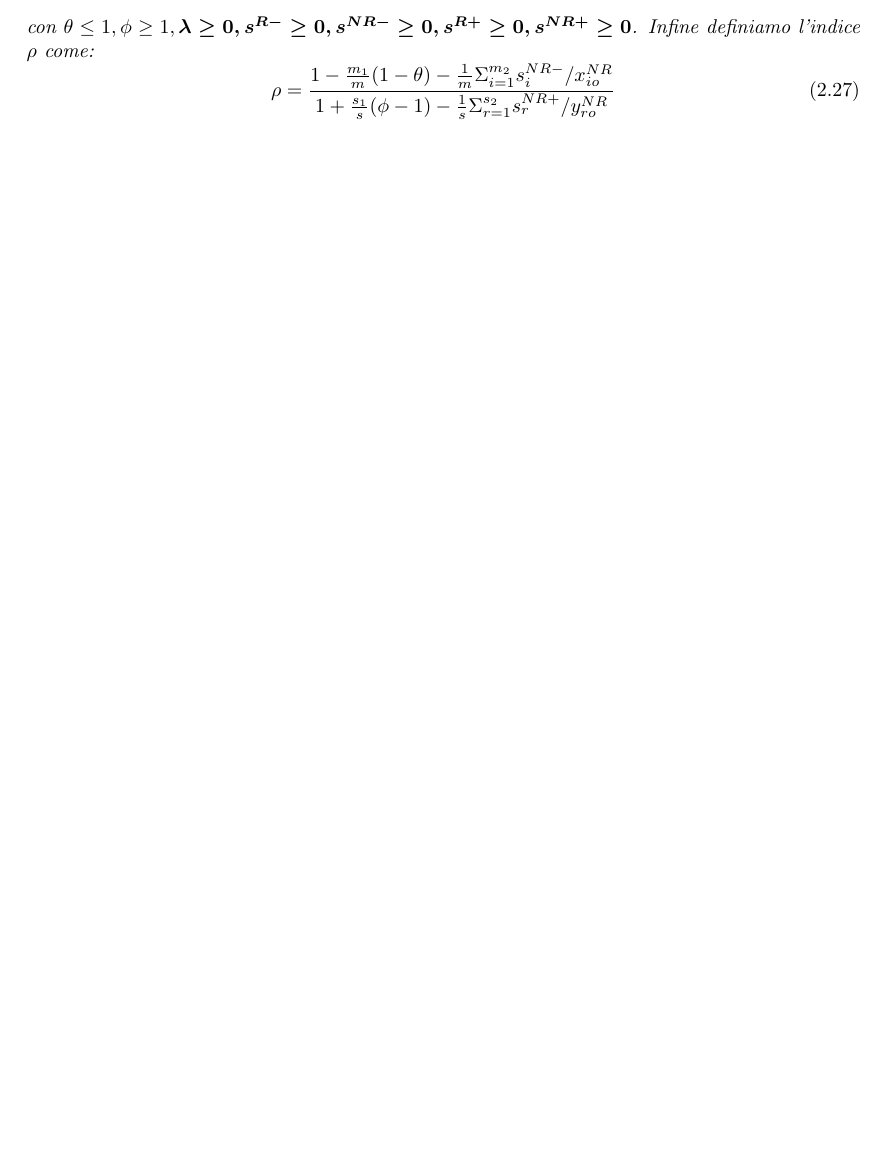
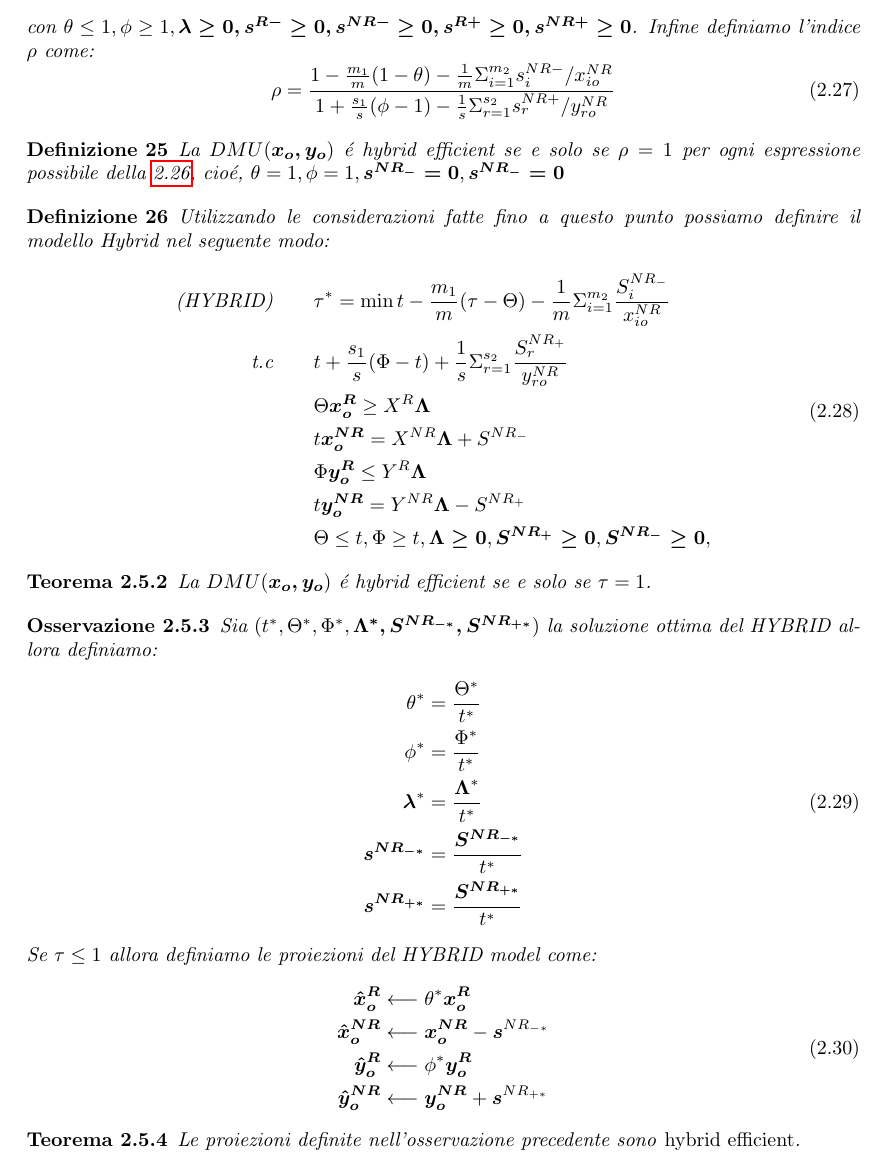
Before and after one commit to SirDaniel88/tesi, a LaTeX document (La Tesi/TesiDaniele.tex, which reads La Tesi/MetodiTest.tex): part of page 10 of 10, cut so that both start at the same text, the shorter picture padded with empty space. Compiled offline with pdfLaTeX.

Commit message:
TODO pagina 142 scomposizione delle inefficienza

```diff
--- a/La Tesi/MetodiTest.tex
+++ b/La Tesi/MetodiTest.tex
@@ -296,3 +296,43 @@ Infine definiamo l'indice $\rho$ come:
 \rho = \frac{1 - \frac{m_{1}}{m}(1 - \theta) - \frac{1}{m}\Sigma^{m_{2}}_{i=1} s^{NR-}_{i} / x_{io}^{NR}}{1 + \frac{s_{1}}{s}(\phi - 1) - \frac{1}{s}\Sigma^{s_{2}}_{r=1} s^{NR+}_{r} / y_{ro}^{NR}}
 \end{equation}
 \end{oss}
+\begin{definiz}
+La $DMU(\boldsymbol{x_{o},y_{o}})$ \'e hybrid efficient se e solo se $\rho = 1$ per ogni espressione possibile della \ref{EQ:hybrid}, cio\'e, $ \theta = 1, \phi = 1, \boldsymbol{s^{NR_{-}} = 0} , \boldsymbol{s^{NR_{-}} = 0}$
+\end{definiz}
+\begin{definiz} Utilizzando le considerazioni fatte fino a questo punto possiamo definire il modello Hybrid nel seguente modo:
+\begin{equation}
+\begin{split}
+\text{(HYBRID)} \qquad & \tau^* = \min t - \frac{m_1}{m}(\tau - \Theta) - \frac{1}{m} \Sigma^{m_2}_{i = 1} \frac{S^{NR_{-}}_{i}}{x^{NR}_{io}} \\
+\text{t.c} \qquad & t + \frac{s_1}{s}(\Phi - t) + \frac{1}{s} \Sigma^{s_2}_{r = 1} \frac{S^{NR_{+}}_{r}}{y^{NR}_{ro}} \\
+& \Theta\boldsymbol{x^{R}_o} \geq X^R \boldsymbol{\Lambda} \\
+& t\boldsymbol{x^{NR}_o} = X^{NR}\boldsymbol{\Lambda} + S^{NR_{-}}\\
+& \Phi\boldsymbol{y^{R}_o} \leq Y^R \boldsymbol{\Lambda} \\
+& t\boldsymbol{y^{NR}_o} = Y^{NR}\boldsymbol{\Lambda} - S^{NR_{+}}\\
+& \Theta \leq t, \Phi \geq t, \boldsymbol{\Lambda \geq 0}, \boldsymbol{S^{NR_{+}} \geq 0}, \boldsymbol{S^{NR_{-}} \geq 0},
+\end{split}
+\end{equation}
+\end{definiz}
+\begin{teor} La $DMU(\boldsymbol{x_o, y_o})$ \'e hybrid efficient se e solo se $\tau = 1$.
+\end{teor}
+\begin{oss} Sia $(t^*, \Theta^*, \Phi^*, \boldsymbol{\Lambda^*, S^{NR_{-*}}, S^{NR_{+*}}})$ la soluzione ottima del HYBRID allora definiamo:
+\begin{equation}
+\begin{split}
+\theta^* & = \frac{\Theta^*}{t^*} \\
+\phi^* & = \frac{\Phi^*}{t^*} \\
+\boldsymbol{\lambda}^* & = \frac{\boldsymbol{\Lambda}^*}{t^*} \\
+\boldsymbol{s^{NR_{-*}}} & = \frac{\boldsymbol{S^{NR_{-*}}}}{t^*} \\
+\boldsymbol{s^{NR_{+*}}} & = \frac{\boldsymbol{S^{NR_{+*}}}}{t^*} \\
+\end{split}
+\end{equation}
+Se $\tau \leq 1$ allora definiamo le proiezioni del HYBRID model come:
+\begin{equation}
+\begin{split}
+\boldsymbol{\hat{x}_o^R} & \longleftarrow \theta^* \boldsymbol{x_o^R} \\
+\boldsymbol{\hat{x}_o^{NR}} & \longleftarrow \boldsymbol{x_o^{NR}} - \boldsymbol{s}^{NR_{-*}}\\
+\boldsymbol{\hat{y}_o^R} & \longleftarrow \phi^* \boldsymbol{y_o^R} \\
+\boldsymbol{\hat{y}_o^{NR}} & \longleftarrow \boldsymbol{y_o^{NR}} + \boldsymbol{s}^{NR_{+*}}\\
+\end{split}
+\end{equation}
+\end{oss}
+\begin{teor} Le proiezioni definite nell'osservazione precedente sono \emph{hybrid efficient}.
+\end{teor}
```
Also changed, not shown: La Tesi/TesiDaniele.pdf, La Tesi/MetodiTest.tex (2 more changed lines), 5 other files.
